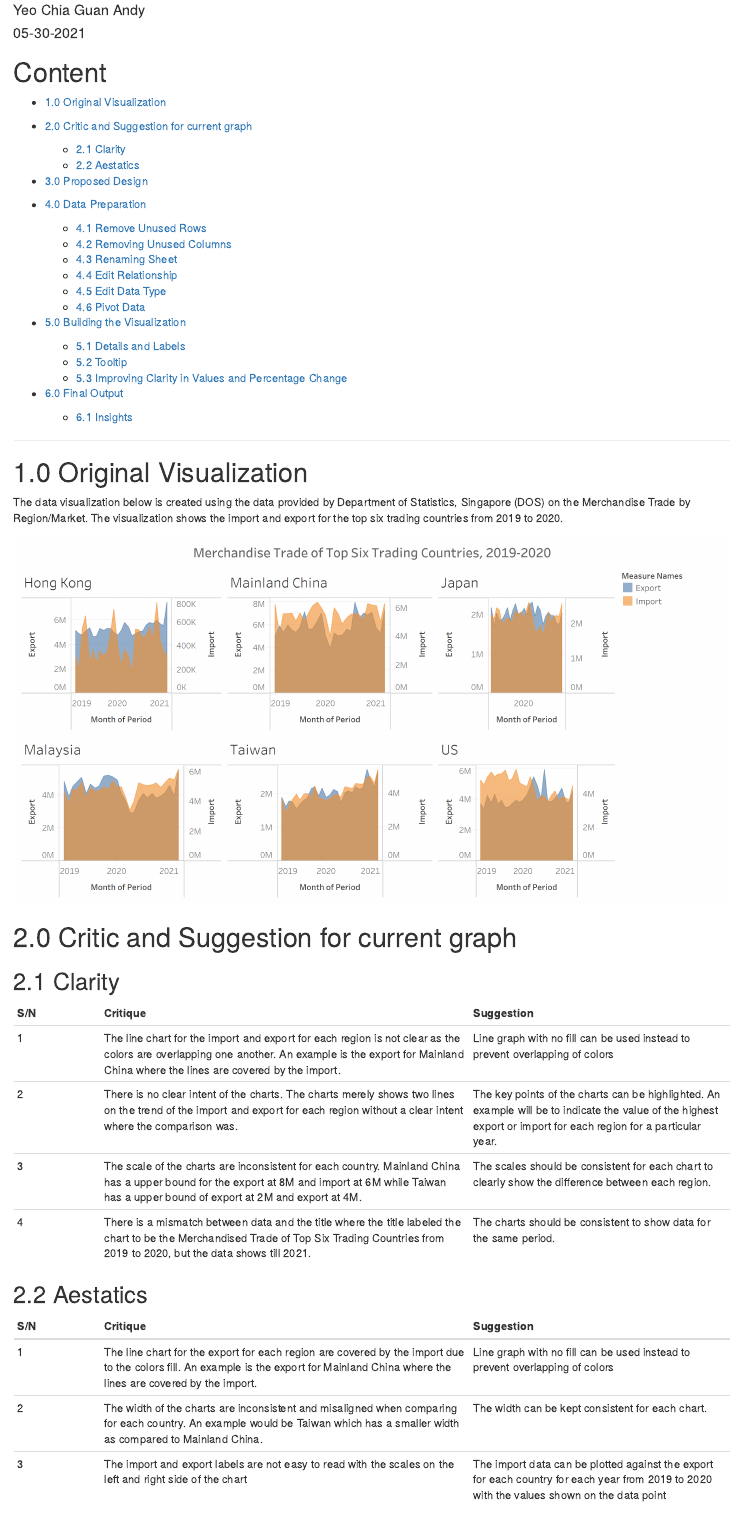
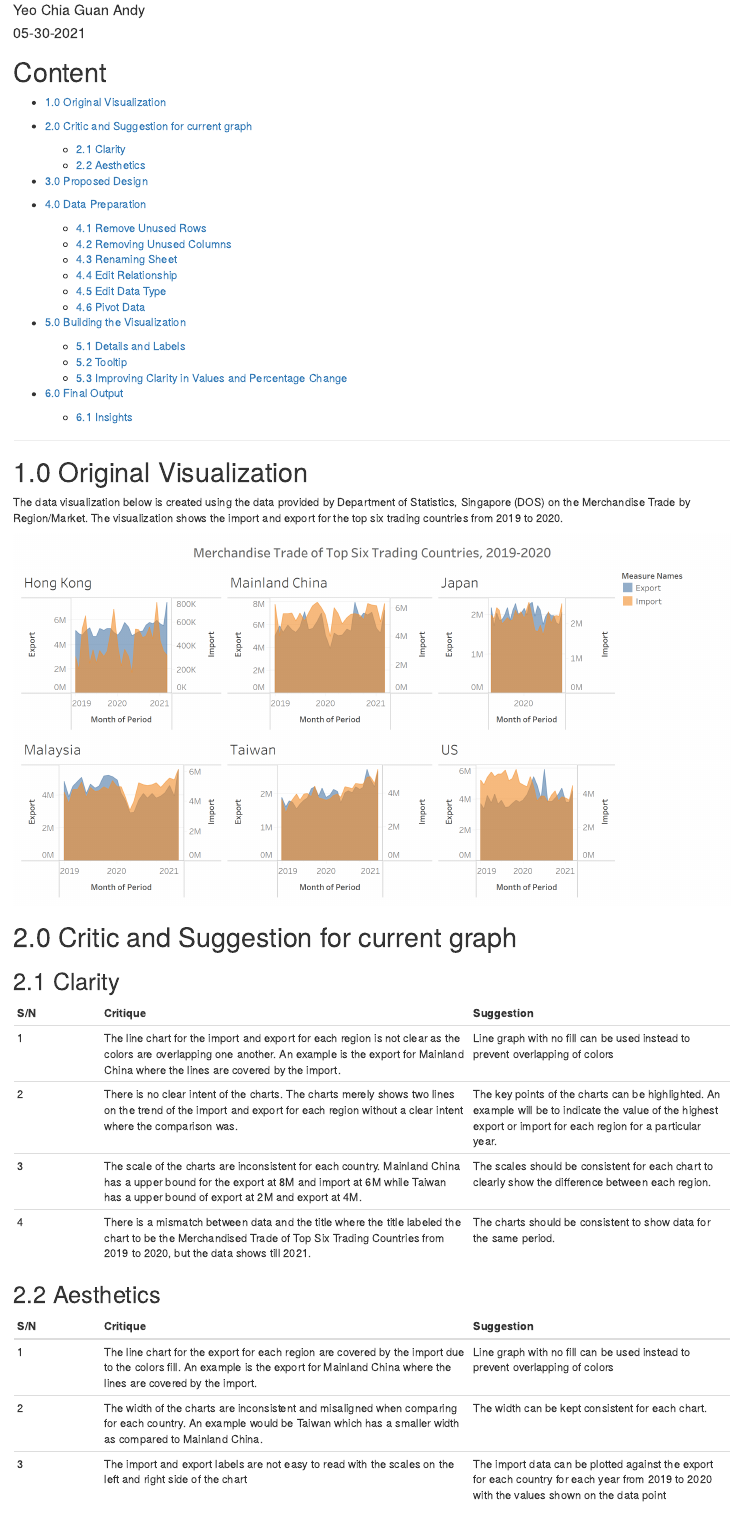
Before and after one commit to yeochiaguan/DataViz, an R Markdown document (_posts/2021-05-23-dataviz-makeover-1/dataviz-makeover-1.Rmd): the page in a window 1100 px wide, from 70 px down. Rendered offline with R 4.5, knitr and Pandoc, with nearby package versions; drawn as R Markdown's standard HTML page in place of the format the file asks for.

Commit message:
Submission

```diff
--- a/_posts/2021-05-23-dataviz-makeover-1/dataviz-makeover-1.Rmd
+++ b/_posts/2021-05-23-dataviz-makeover-1/dataviz-makeover-1.Rmd
@@ -22,7 +22,7 @@ knitr::opts_chunk$set(echo = FALSE)
 
 * [2.0 Critic and Suggestion for current graph]
     + [2.1 Clarity]
-    + [2.2 Aestatics]
+    + [2.2 Aesthetics]
 
 * [3.0 Proposed Design]
 
@@ -62,7 +62,7 @@ The data visualization below is created using the data provided by Department of
 
 
 
-## 2.2 Aestatics
+## 2.2 Aesthetics
 
   S/N |       Critique          |  Suggestion
 ------|-------------------------|------------------
```
Also changed, not shown: _posts/2021-05-23-dataviz-makeover-1/dataviz-makeover-1.html, 3 other files.
